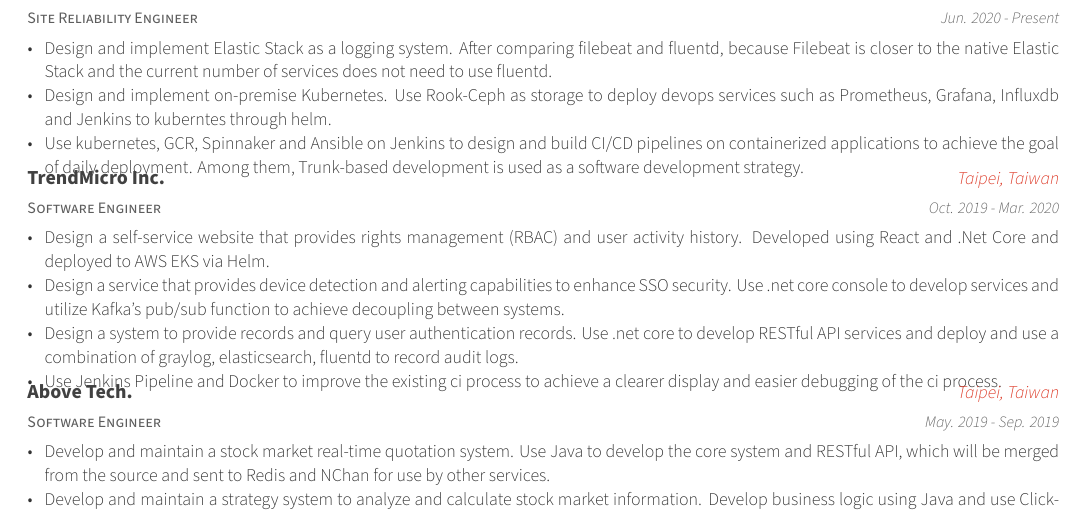
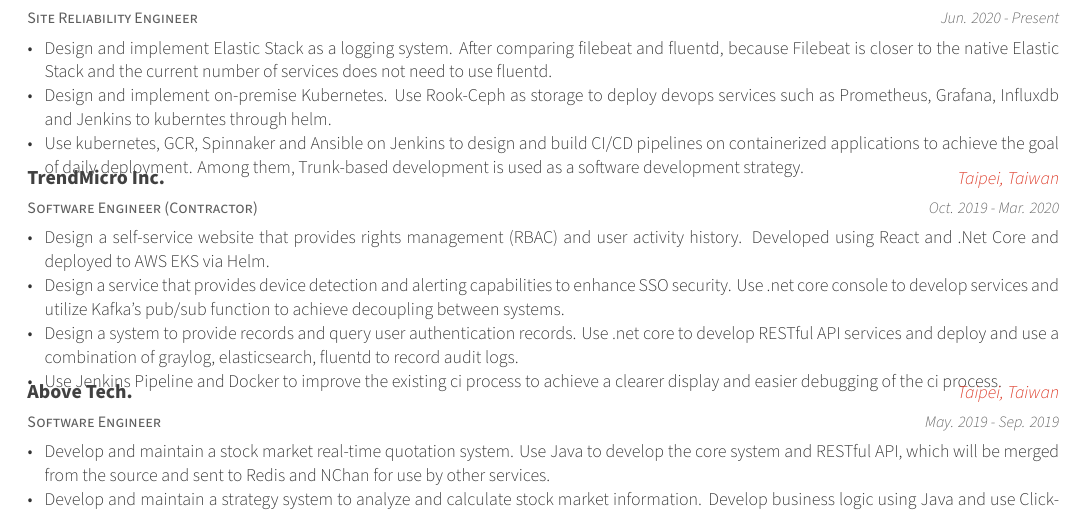
Before and after one commit to blackhorseya/resume, a LaTeX CV (resume.tex, which reads resume/experience.tex): part of the page, cut so that both start at the same text. Compiled offline with XeLaTeX.

Commit message:
feat: added contractor tag in tm

```diff
--- a/resume/experience.tex
+++ b/resume/experience.tex
@@ -25,7 +25,7 @@
 
 %---------------------------------------------------------
 \cventry
-{Software Engineer} % Job title
+{Software Engineer (Contractor)} % Job title
 {TrendMicro Inc.} % Organization
 {Taipei, Taiwan} % Location
 {Oct. 2019 - Mar. 2020} % Date(s)
```
Also changed, not shown: resume.pdf.
